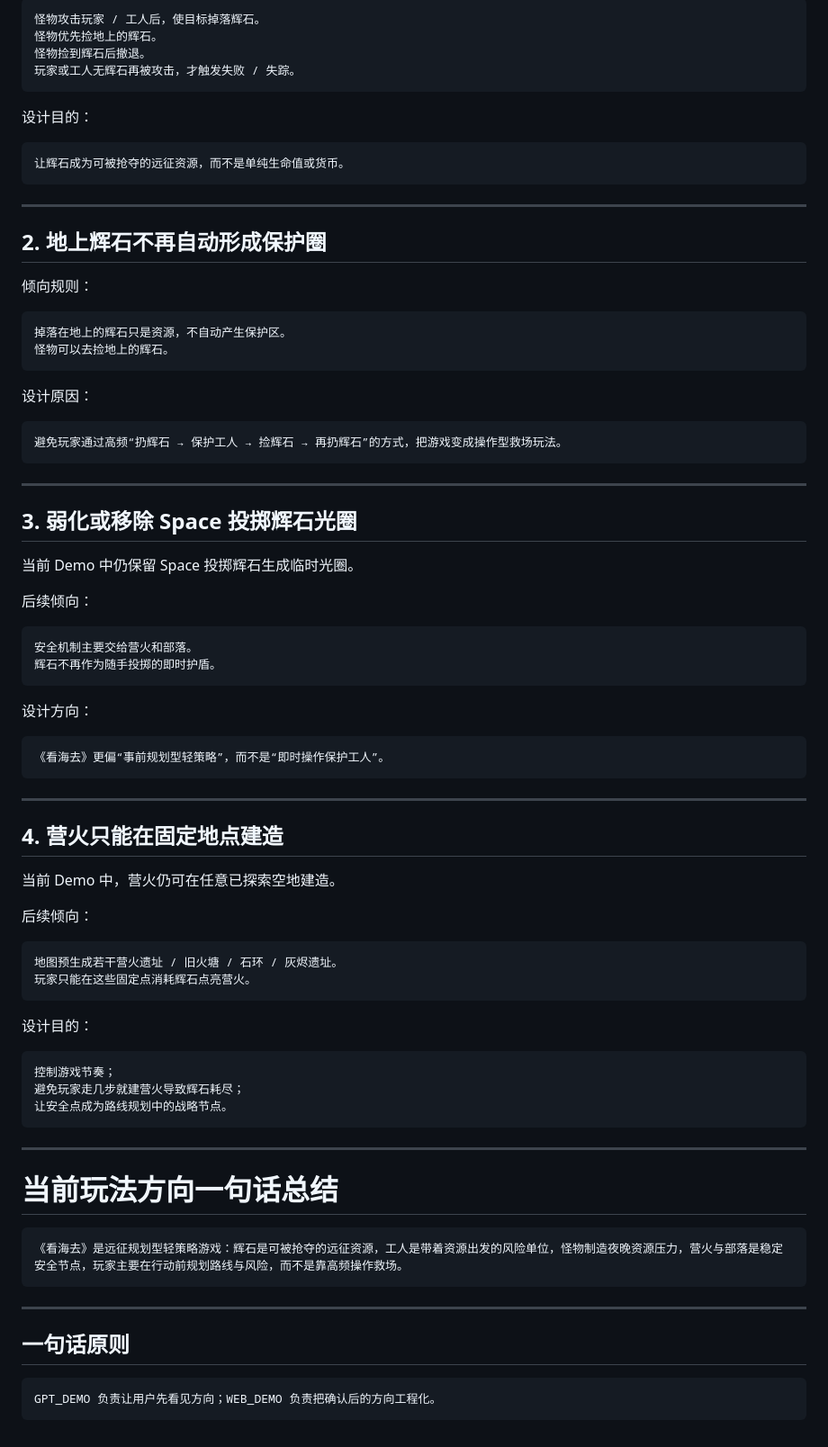
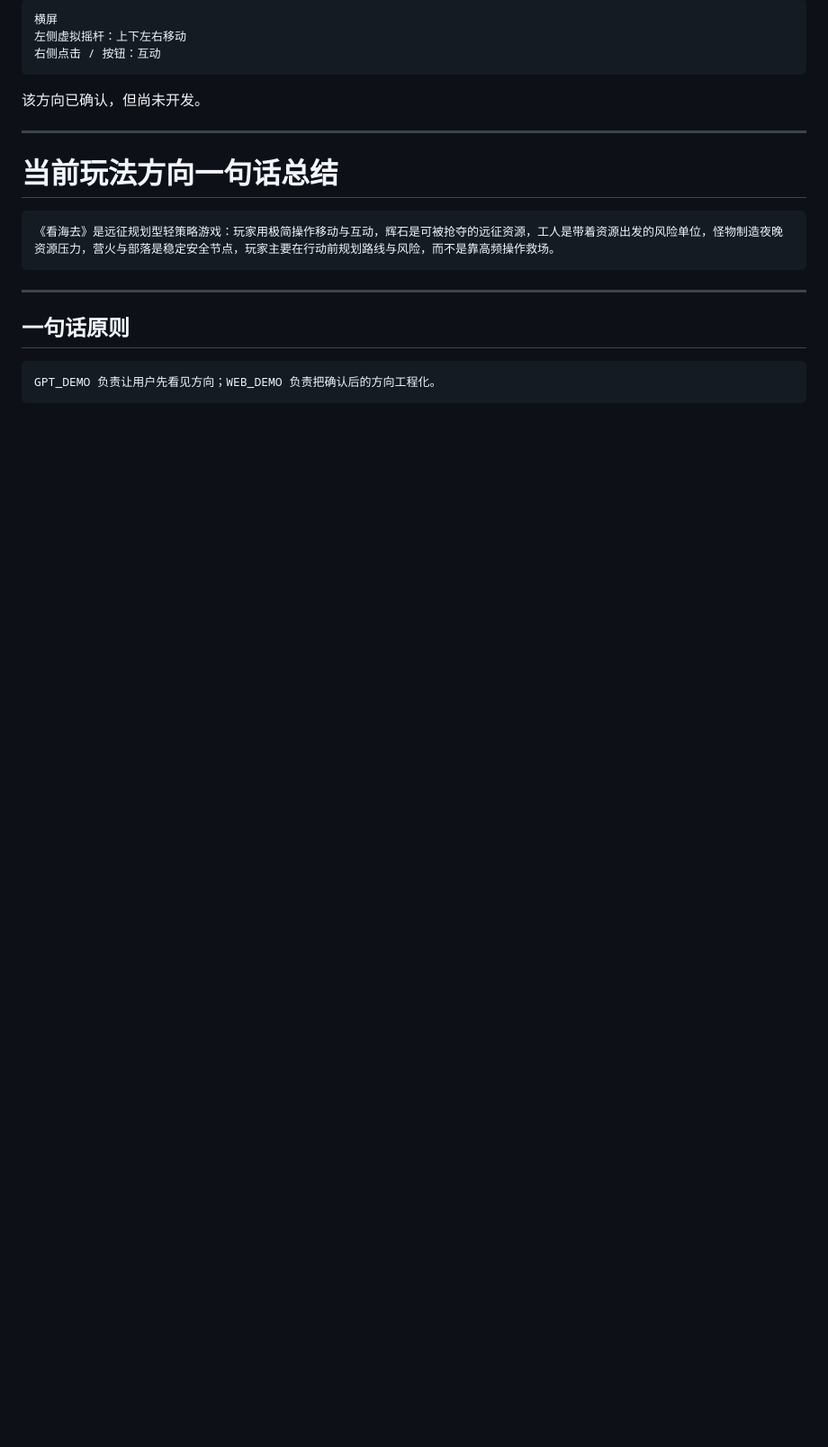
Before and after one commit to fengtingzhe/SES, a Markdown page: GPT_DEMO/README.md, the part around one of its changes. Shown at 90% size. Drawn GitHub-style; blank space fills up the shorter version.

````diff
--- a/GPT_DEMO/README.md
+++ b/GPT_DEMO/README.md
@@ -280,80 +193,18 @@ cell(w.job.tx, w.job.ty)
 
 ```text
-怪物攻击玩家 / 工人后，使目标掉落辉石。
-怪物优先捡地上的辉石。
-怪物捡到辉石后撤退。
-玩家或工人无辉石再被攻击，才触发失败 / 失踪。
+横屏
+左侧虚拟摇杆：上下左右移动
+右侧点击 / 按钮：互动
 ```
 
-设计目的：
-
-```text
-让辉石成为可被抢夺的远征资源，而不是单纯生命值或货币。
-```
-
----
-
-## 2. 地上辉石不再自动形成保护圈
-
-倾向规则：
-
-```text
-掉落在地上的辉石只是资源，不自动产生保护区。
-怪物可以去捡地上的辉石。
-```
-
-设计原因：
-
-```text
-避免玩家通过高频“扔辉石 → 保护工人 → 捡辉石 → 再扔辉石”的方式，把游戏变成操作型救场玩法。
-```
-
----
-
-## 3. 弱化或移除 Space 投掷辉石光圈
-
-当前 Demo 中仍保留 Space 投掷辉石生成临时光圈。
-
-后续倾向：
-
-```text
-安全机制主要交给营火和部落。
-辉石不再作为随手投掷的即时护盾。
-```
-
-设计方向：
-
-```text
-《看海去》更偏“事前规划型轻策略”，而不是“即时操作保护工人”。
-```
-
----
-
-## 4. 营火只能在固定地点建造
-
-当前 Demo 中，营火仍可在任意已探索空地建造。
-
-后续倾向：
-
-```text
-地图预生成若干营火遗址 / 旧火塘 / 石环 / 灰烬遗址。
-玩家只能在这些固定点消耗辉石点亮营火。
-```
-
-设计目的：
-
-```text
-控制游戏节奏；
-避免玩家走几步就建营火导致辉石耗尽；
-让安全点成为路线规划中的战略节点。
-```
+该方向已确认，但尚未开发。
 
 ---
 
 # 当前玩法方向一句话总结
 
 ```text
-《看海去》是远征规划型轻策略游戏：辉石是可被抢夺的远征资源，工人是带着资源出发的风险单位，怪物制造夜晚资源压力，营火与部落是稳定安全节点，玩家主要在行动前规划路线与风险，而不是靠高频操作救场。
+《看海去》是远征规划型轻策略游戏：玩家用极简操作移动与互动，辉石是可被抢夺的远征资源，工人是带着资源出发的风险单位，怪物制造夜晚资源压力，营火与部落是稳定安全节点，玩家主要在行动前规划路线与风险，而不是靠高频操作救场。
 ```
 
 ---
````
Also changed, not shown: other parts of GPT_DEMO/README.md (+64 -151 lines).
